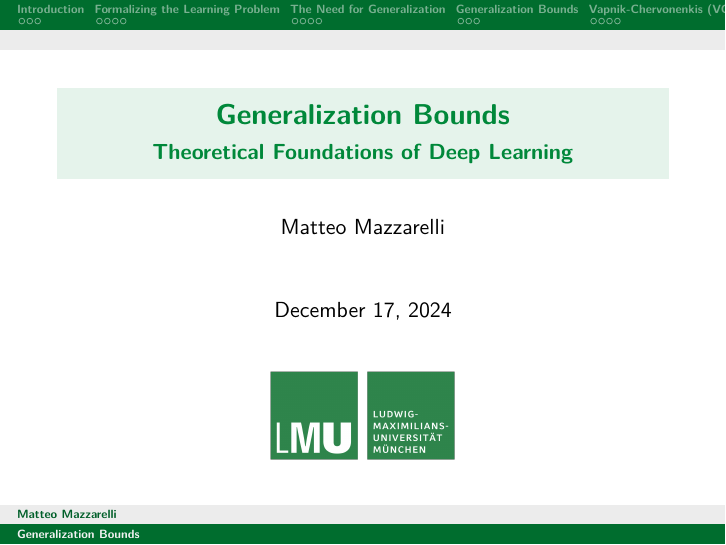
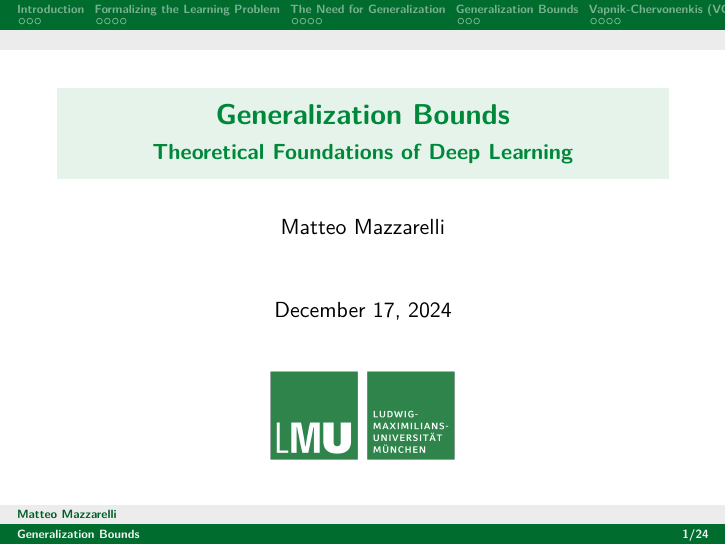
Before and after one commit to Matt17BR/tf-deepl2425_presentation, LaTeX slides (generalization-bounds_presentation.tex): page 1 of 24. Compiled offline with pdfLaTeX.

Commit message:
Added slide number at right footer

```diff
--- a/generalization-bounds_presentation.tex
+++ b/generalization-bounds_presentation.tex
@@ -127,6 +127,23 @@
 \setbeamercolor{enumerate item}{fg=lmugreen}
 \setbeamercolor*{separation line}{}
 \setbeamercolor*{fine separation line}{}
+\setbeamertemplate{footline}%{miniframes theme}
+{%
+  \begin{beamercolorbox}[colsep=1.5pt]{upper separation line foot}
+  \end{beamercolorbox}
+  \begin{beamercolorbox}[ht=2.5ex,dp=1.125ex,%
+    leftskip=.3cm,rightskip=.3cm plus1fil]{author in head/foot}%
+    \leavevmode{\usebeamerfont{author in head/foot}\insertshortauthor}%
+    \hfill%
+    {\usebeamerfont{institute in head/foot}\usebeamercolor[fg]{institute in head/foot}\insertshortinstitute}%
+  \end{beamercolorbox}%
+  \begin{beamercolorbox}[ht=2.5ex,dp=1.125ex,%
+    leftskip=.3cm,rightskip=.3cm plus1fil]{title in head/foot}%
+    {\usebeamerfont{title in head/foot}\insertshorttitle} \hfill     \insertframenumber/\inserttotalframenumber%
+  \end{beamercolorbox}%
+  \begin{beamercolorbox}[colsep=1.5pt]{lower separation line foot}
+  \end{beamercolorbox}
+}
 \makeatletter
 \@ifpackageloaded{caption}{}{\usepackage{caption}}
 \AtBeginDocument{%
```
Also changed, not shown: generalization-bounds_presentation.pdf, 1 other file.
